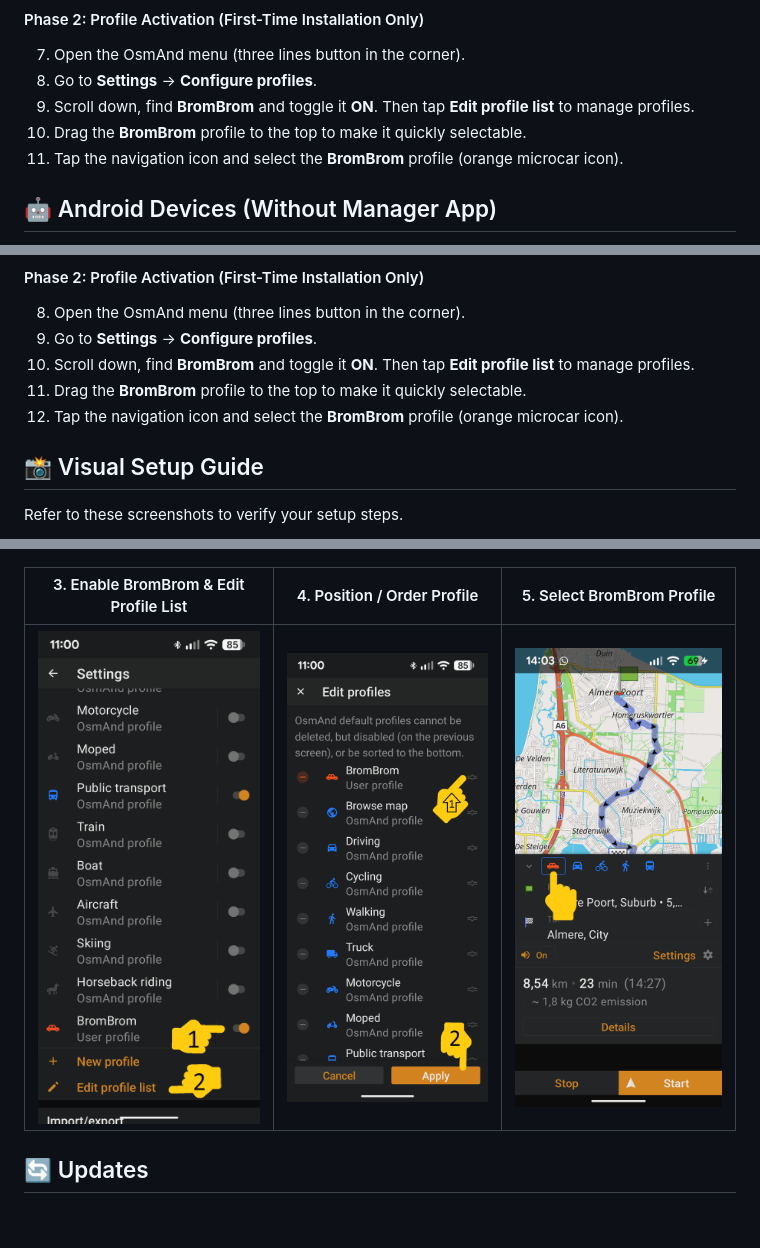
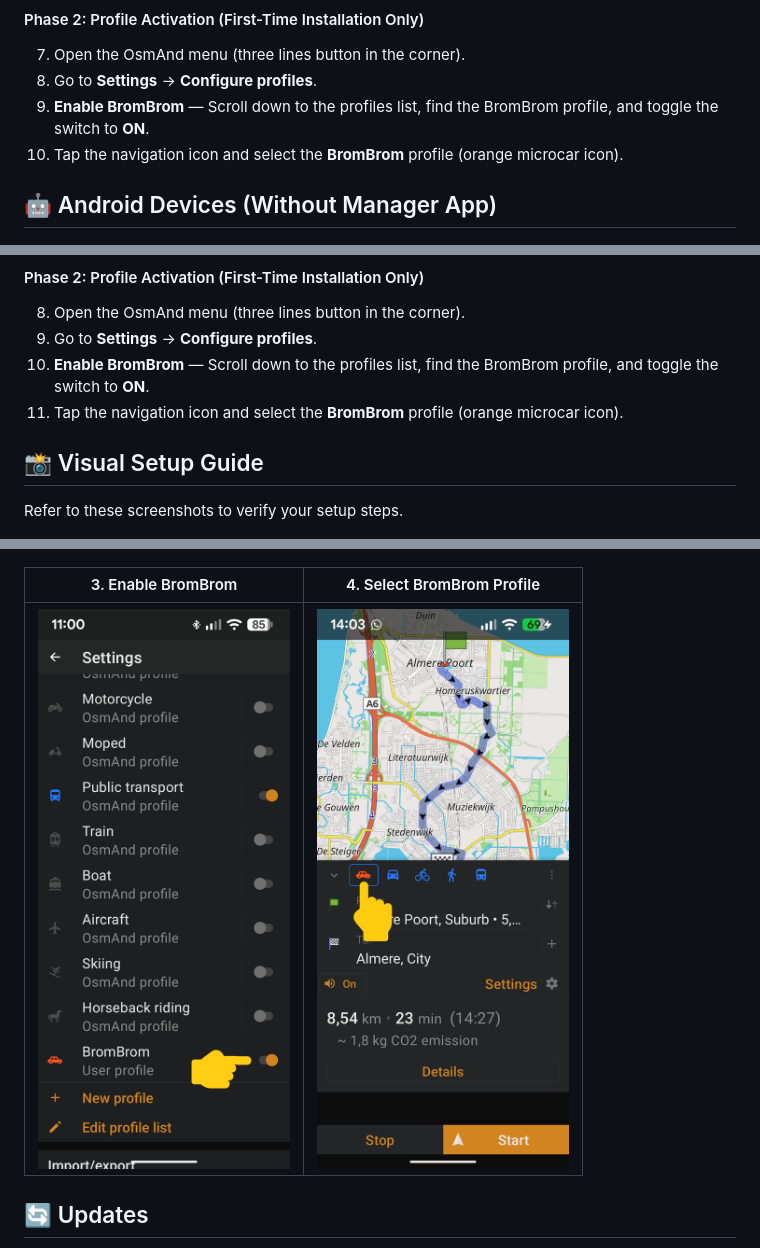
Before and after one commit to tbulligan/brombrom, a Markdown page: docs/manual_install.md, 3 parts joined by grey strips. Drawn GitHub-style; pictures changed too: assets/bbm-screenshots/bbm-6-enable-brombrom.png, assets/bbm-screenshots/bbm-7-drag-first.png (deleted); folded sections open; blank space fills up the shorter version.

```diff
--- a/docs/manual_install.md
+++ b/docs/manual_install.md
@@ -23,9 +23,8 @@ The iOS version of OsmAnd natively supports OsmAnd Smart Folders (`.osf`).
 #### Phase 2: Profile Activation (First-Time Installation Only)
 7. Open the OsmAnd menu (three lines button in the corner).
 8. Go to **Settings** -> **Configure profiles**.
-9. Scroll down, find **BromBrom** and toggle it **ON**. Then tap **Edit profile list** to manage profiles.
-10. Drag the **BromBrom** profile to the top to make it quickly selectable.
-11. Tap the navigation icon and select the **BromBrom** profile (orange microcar icon).
+9. **Enable BromBrom** — Scroll down to the profiles list, find the BromBrom profile, and toggle the switch to **ON**.
+10. Tap the navigation icon and select the **BromBrom** profile (orange microcar icon).
 
 ## 🤖 Android Devices (Without Manager App)
 
@@ -46,9 +45,8 @@ If you prefer not to use the BromBrom Manager app, you can achieve the exact sam
 #### Phase 2: Profile Activation (First-Time Installation Only)
 8. Open the OsmAnd menu (three lines button in the corner).
 9. Go to **Settings** -> **Configure profiles**.
-10. Scroll down, find **BromBrom** and toggle it **ON**. Then tap **Edit profile list** to manage profiles.
-11. Drag the **BromBrom** profile to the top to make it quickly selectable.
-12. Tap the navigation icon and select the **BromBrom** profile (orange microcar icon).
+10. **Enable BromBrom** — Scroll down to the profiles list, find the BromBrom profile, and toggle the switch to **ON**.
+11. Tap the navigation icon and select the **BromBrom** profile (orange microcar icon).
 
 ## 📸 Visual Setup Guide
 
@@ -73,9 +71,9 @@ Refer to these screenshots to verify your setup steps.
   | :---: | :---: |
   | ![Open Menu](../assets/bbm-screenshots/bbm-4-open-menu.png) | ![Open Settings](../assets/bbm-screenshots/bbm-5-open-settings.png) |
 
-  | 3. Enable BromBrom & Edit Profile List | 4. Position / Order Profile | 5. Select BromBrom Profile |
-  | :---: | :---: | :---: |
-  | ![Enable BromBrom](../assets/bbm-screenshots/bbm-6-enable-brombrom.png) | ![Position Profile](../assets/bbm-screenshots/bbm-7-drag-first.png) | ![Select BromBrom](../assets/bbm-screenshots/bbm-8-set-brombrom.png) |
+  | 3. Enable BromBrom | 4. Select BromBrom Profile |
+  | :---: | :---: |
+  | ![Enable BromBrom](../assets/bbm-screenshots/bbm-6-enable-brombrom.png) | ![Select BromBrom](../assets/bbm-screenshots/bbm-7-set-brombrom.png) |
 </details>
 
 
```
Also changed, not shown: assets/bbm-screenshots/bbm-7-set-brombrom.png (renamed from assets/bbm-screenshots/bbm-8-set-brombrom.png), assets/bbm-screenshots/bbm-8.1-vs-car.png (renamed from assets/bbm-screenshots/bbm-9.1-vs-car.png), assets/bbm-screenshots/bbm-8.2-vs-microcar.png (renamed from assets/bbm-screenshots/bbm-9.2-vs-microcar.png), 1 other file.
